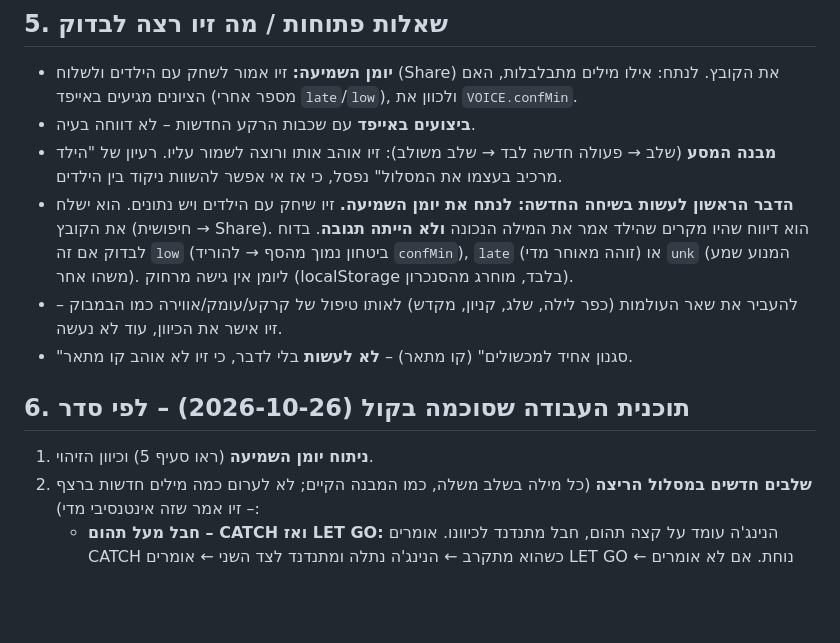
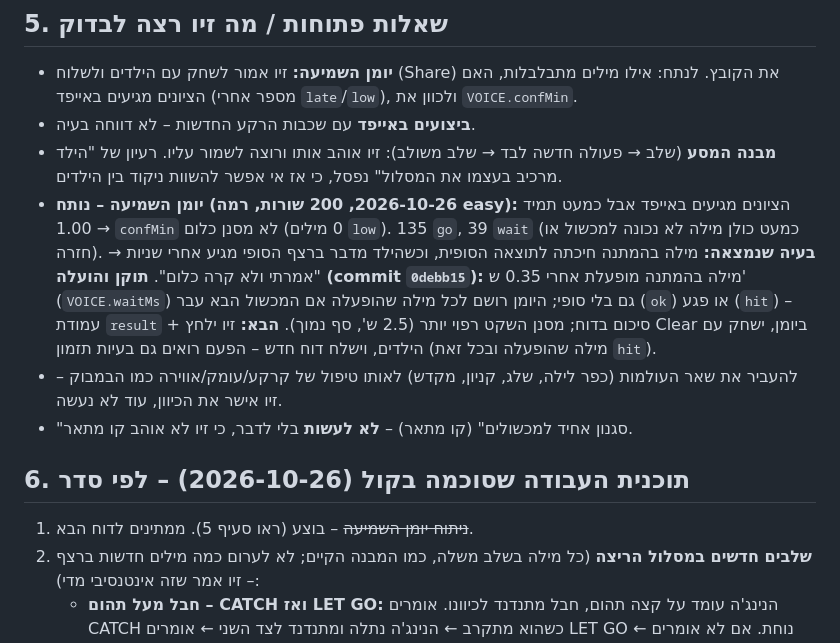
Before and after one commit to mazivco-design/ninja-voice-game, a Markdown page: HANDOFF.md, the part around the change. Drawn GitHub-style; blank space fills up the shorter version.

Commit message:
HANDOFF: heard-log analysis results and the voice fixes
Co-Authored-By: Claude Fable 5.1 <noreply@anthropic.com>
Claude-Session: https://claude.ai/code/session_01MTCZtTPmqERfCcTBbjzeD7

```diff
--- a/HANDOFF.md
+++ b/HANDOFF.md
@@ -61,13 +61,13 @@
 - **יומן השמיעה:** זיו אמור לשחק עם הילדים ולשלוח (Share) את הקובץ. לנתח: אילו מילים מתבלבלות, האם הציונים מגיעים באייפד (מספר אחרי `late`/`low`), ולכוון את `VOICE.confMin`.
 - **ביצועים באייפד** עם שכבות הרקע החדשות – לא דווחה בעיה.
 - **מבנה המסע** (שלב → פעולה חדשה לבד → שלב משולב): זיו אוהב אותו ורוצה לשמור עליו. רעיון של "הילד מרכיב בעצמו את המסלול" נפסל, כי אז אי אפשר להשוות ניקוד בין הילדים.
-- **הדבר הראשון לעשות בשיחה החדשה: לנתח את יומן השמיעה.** זיו שיחק עם הילדים ויש נתונים. הוא ישלח את הקובץ (חיפושית → Share). הוא דיווח שהיו מקרים שהילד אמר את המילה הנכונה **ולא הייתה תגובה**. בדוח לבדוק אם זה `low` (ביטחון נמוך מהסף → להוריד `confMin`), `late` (זוהה מאוחר מדי) או `unk` (המנוע שמע משהו אחר). ליומן אין גישה מרחוק (localStorage בלבד, מוחרג מהסנכרון).
+- **יומן השמיעה – נותח (2026-10-26, 200 שורות, רמה easy):** הציונים מגיעים באייפד אבל כמעט תמיד 1.00 → `confMin` לא מסנן כלום (0 מילים `low`). 135 `go`, 39 `wait` (כמעט כולן מילה לא נכונה למכשול או חזרה). **בעיה שנמצאה:** מילה בהמתנה חיכתה לתוצאה הסופית, וכשהילד מדבר ברצף הסופי מגיע אחרי שניות → "אמרתי ולא קרה כלום". **תוקן והועלה (commit `0debb15`):** מילה בהמתנה מופעלת אחרי 0.35 ש' (`VOICE.waitMs`) גם בלי סופי; היומן רושם לכל מילה שהופעלה אם המכשול הבא עבר (`ok`) או פגע (`hit`) – עמודת `result` + סיכום בדוח; מסנן השקט רפוי יותר (2.5 ש', סף נמוך). **הבא:** זיו ילחץ Clear ביומן, ישחק עם הילדים, וישלח דוח חדש – הפעם רואים גם בעיות תזמון (מילה שהופעלה ובכל זאת `hit`).
 - להעביר את שאר העולמות (כפר לילה, שלג, קניון, מקדש) לאותו טיפול של קרקע/עומק/אווירה כמו הבמבוק – זיו אישר את הכיוון, עוד לא נעשה.
 - "סגנון אחיד למכשולים" (קו מתאר) – **לא לעשות** בלי לדבר, כי זיו לא אוהב קו מתאר.
 
 ## 6. תוכנית העבודה שסוכמה בקול (2026-10-26) – לפי סדר
 
-1. **ניתוח יומן השמיעה** (ראו סעיף 5) וכיוון הזיהוי.
+1. ~~ניתוח יומן השמיעה~~ – בוצע (ראו סעיף 5). ממתינים לדוח הבא.
 2. **שלבים חדשים במסלול הריצה** (כל מילה בשלב משלה, כמו המבנה הקיים; לא לערום כמה מילים חדשות ברצף – זיו אמר שזה אינטנסיבי מדי):
    - **חבל מעל תהום – CATCH ואז LET GO:** הנינג'ה עומד על קצה תהום, חבל מתנדנד לכיוונו. אומרים CATCH כשהוא מתקרב ← הנינג'ה נתלה ומתנדנד לצד השני ← אומרים LET GO ← נוחת. אם לא אומרים כלום, החבל ממשיך להתנדנד בסבלנות (אין עונש על שתיקה). אם אומרים LET GO מוקדם מדי, מעל התהום – **נופל** (פגיעה כמו היום). הערה: המילה CATCH קיימת כבר (מטבע); צריך להחליט אם זו אותה פעולה בהקשר אחר (ככל הנראה כן – `command('catch')` מתנהג לפי המכשול הקרוב) ו־LET GO היא מילה חדשה (שתי מילים – לבדוק שווסק תופס "let go" כרצף; אולי להוסיף "let go" כביטוי לרשימה).
    - **עץ/סולם גבוה ברוח – HOLD:** הנינג'ה מטפס על עץ גבוה או סולם ארוך; באמצע מגיעה רוח שמנענעת את העץ (העץ מתכופף, עלים עפים, רואים את הגובה). אומרים HOLD ← נצמד לגזע עד שהרוח עוברת. בלי HOLD – נסחף/נופל. **לא** על גשר (זיו לא רוצה גשר).
```
